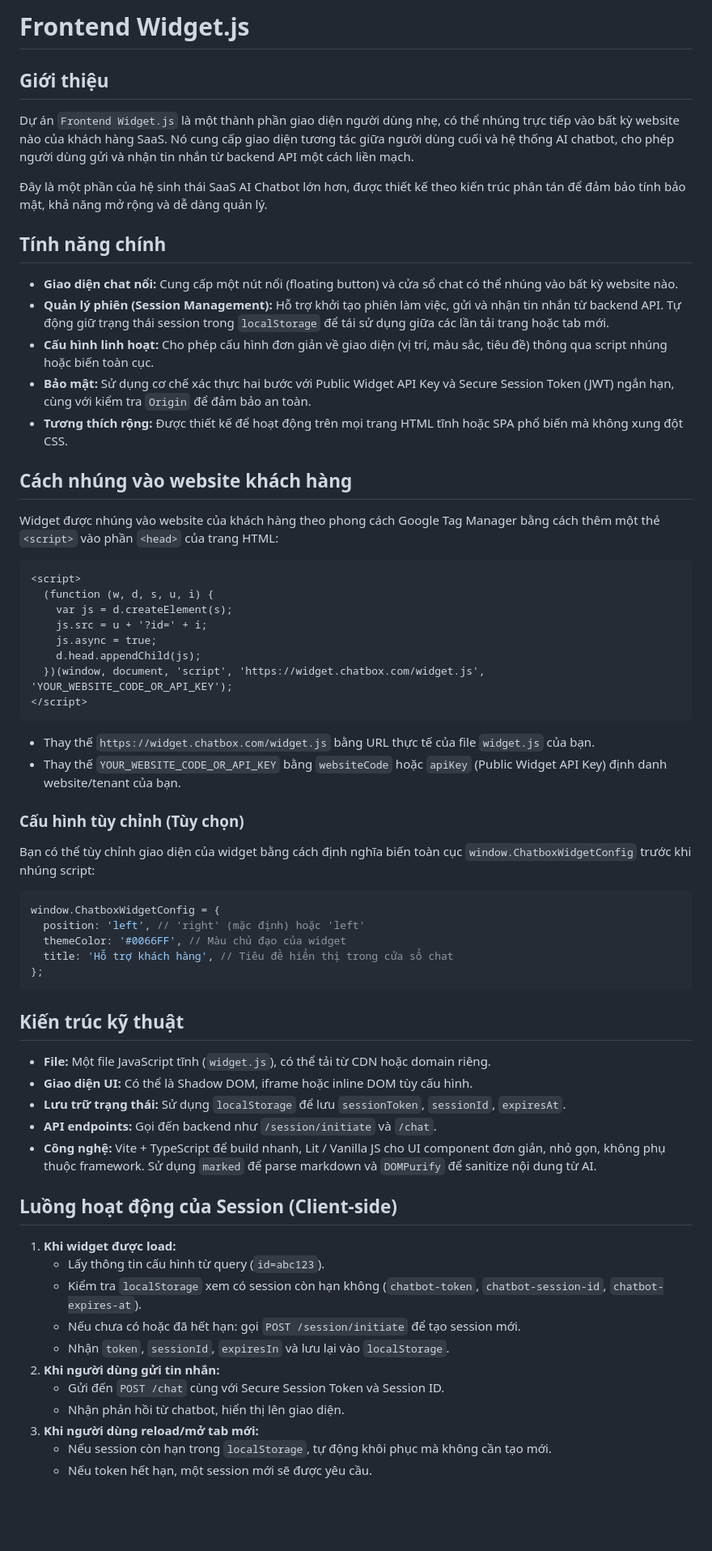
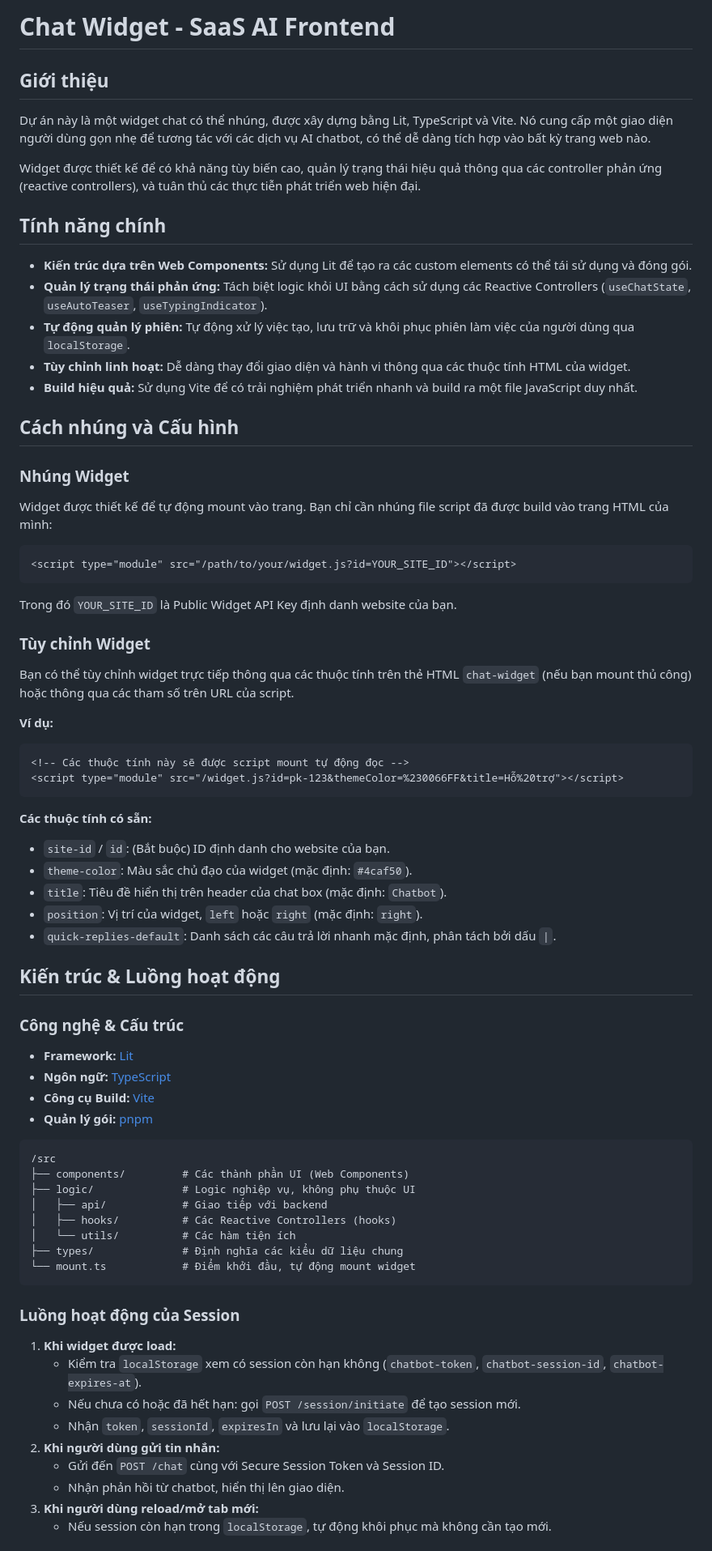
Before and after one commit to leodevtop/ai-chatbot-widget, a Markdown page: README.md, the part around one of its changes. Shown at 81% size. Drawn GitHub-style; blank space fills up the shorter version.

Commit message:
docs: Update and restructure README
Refine the README.md to accurately reflect the current project architecture, features, and usage instructions.

- Integrate sections on session flow, API interaction, and security.
- Update the "How to Embed" guide to match the current implementation.
- Reorganize content for better readability and logical flow.

````diff
--- a/README.md
+++ b/README.md
@@ -1,61 +1,71 @@
-# Frontend Widget.js
+# Chat Widget - SaaS AI Frontend
 
 ## Giới thiệu
 
-Dự án `Frontend Widget.js` là một thành phần giao diện người dùng nhẹ, có thể nhúng trực tiếp vào bất kỳ website nào của khách hàng SaaS. Nó cung cấp giao diện tương tác giữa người dùng cuối và hệ thống AI chatbot, cho phép người dùng gửi và nhận tin nhắn từ backend API một cách liền mạch.
+Dự án này là một widget chat có thể nhúng, được xây dựng bằng Lit, TypeScript và Vite. Nó cung cấp một giao diện người dùng gọn nhẹ để tương tác với các dịch vụ AI chatbot, có thể dễ dàng tích hợp vào bất kỳ trang web nào.
 
-Đây là một phần của hệ sinh thái SaaS AI Chatbot lớn hơn, được thiết kế theo kiến trúc phân tán để đảm bảo tính bảo mật, khả năng mở rộng và dễ dàng quản lý.
+Widget được thiết kế để có khả năng tùy biến cao, quản lý trạng thái hiệu quả thông qua các controller phản ứng (reactive controllers), và tuân thủ các thực tiễn phát triển web hiện đại.
 
 ## Tính năng chính
 
-- **Giao diện chat nổi:** Cung cấp một nút nổi (floating button) và cửa sổ chat có thể nhúng vào bất kỳ website nào.
-- **Quản lý phiên (Session Management):** Hỗ trợ khởi tạo phiên làm việc, gửi và nhận tin nhắn từ backend API. Tự động giữ trạng thái session trong `localStorage` để tái sử dụng giữa các lần tải trang hoặc tab mới.
-- **Cấu hình linh hoạt:** Cho phép cấu hình đơn giản về giao diện (vị trí, màu sắc, tiêu đề) thông qua script nhúng hoặc biến toàn cục.
-- **Bảo mật:** Sử dụng cơ chế xác thực hai bước với Public Widget API Key và Secure Session Token (JWT) ngắn hạn, cùng với kiểm tra `Origin` để đảm bảo an toàn.
-- **Tương thích rộng:** Được thiết kế để hoạt động trên mọi trang HTML tĩnh hoặc SPA phổ biến mà không xung đột CSS.
+- **Kiến trúc dựa trên Web Components:** Sử dụng Lit để tạo ra các custom elements có thể tái sử dụng và đóng gói.
+- **Quản lý trạng thái phản ứng:** Tách biệt logic khỏi UI bằng cách sử dụng các Reactive Controllers (`useChatState`, `useAutoTeaser`, `useTypingIndicator`).
+- **Tự động quản lý phiên:** Tự động xử lý việc tạo, lưu trữ và khôi phục phiên làm việc của người dùng qua `localStorage`.
+- **Tùy chỉnh linh hoạt:** Dễ dàng thay đổi giao diện và hành vi thông qua các thuộc tính HTML của widget.
+- **Build hiệu quả:** Sử dụng Vite để có trải nghiệm phát triển nhanh và build ra một file JavaScript duy nhất.
 
-## Cách nhúng vào website khách hàng
+## Cách nhúng và Cấu hình
 
-Widget được nhúng vào website của khách hàng theo phong cách Google Tag Manager bằng cách thêm một thẻ `<script>` vào phần `<head>` của trang HTML:
+### Nhúng Widget
+
+Widget được thiết kế để tự động mount vào trang. Bạn chỉ cần nhúng file script đã được build vào trang HTML của mình:
 
 ```html
-<script>
-  (function (w, d, s, u, i) {
-    var js = d.createElement(s);
-    js.src = u + '?id=' + i;
-    js.async = true;
-    d.head.appendChild(js);
-  })(window, document, 'script', 'https://widget.chatbox.com/widget.js', 'YOUR_WEBSITE_CODE_OR_API_KEY');
-</script>
+<script type="module" src="/path/to/your/widget.js?id=YOUR_SITE_ID"></script>
+```
+Trong đó `YOUR_SITE_ID` là Public Widget API Key định danh website của bạn.
+
+### Tùy chỉnh Widget
+
+Bạn có thể tùy chỉnh widget trực tiếp thông qua các thuộc tính trên thẻ HTML `chat-widget` (nếu bạn mount thủ công) hoặc thông qua các tham số trên URL của script.
+
+**Ví dụ:**
+```html
+<!-- Các thuộc tính này sẽ được script mount tự động đọc -->
+<script type="module" src="/widget.js?id=pk-123&themeColor=%230066FF&title=Hỗ%20trợ"></script>
 ```
 
-- Thay thế `https://widget.chatbox.com/widget.js` bằng URL thực tế của file `widget.js` của bạn.
-- Thay thế `YOUR_WEBSITE_CODE_OR_API_KEY` bằng `websiteCode` hoặc `apiKey` (Public Widget API Key) định danh website/tenant của bạn.
+**Các thuộc tính có sẵn:**
 
-### Cấu hình tùy chỉnh (Tùy chọn)
+- `site-id` / `id`: (Bắt buộc) ID định danh cho website của bạn.
+- `theme-color`: Màu sắc chủ đạo của widget (mặc định: `#4caf50`).
+- `title`: Tiêu đề hiển thị trên header của chat box (mặc định: `Chatbot`).
+- `position`: Vị trí của widget, `left` hoặc `right` (mặc định: `right`).
+- `quick-replies-default`: Danh sách các câu trả lời nhanh mặc định, phân tách bởi dấu `|`.
 
-Bạn có thể tùy chỉnh giao diện của widget bằng cách định nghĩa biến toàn cục `window.ChatboxWidgetConfig` trước khi nhúng script:
+## Kiến trúc & Luồng hoạt động
 
-```js
-window.ChatboxWidgetConfig = {
-  position: 'left', // 'right' (mặc định) hoặc 'left'
-  themeColor: '#0066FF', // Màu chủ đạo của widget
-  title: 'Hỗ trợ khách hàng', // Tiêu đề hiển thị trong cửa sổ chat
-};
+### Công nghệ & Cấu trúc
+
+- **Framework:** [Lit](https://lit.dev/)
+- **Ngôn ngữ:** [TypeScript](https://www.typescriptlang.org/)
+- **Công cụ Build:** [Vite](https://vitejs.dev/)
+- **Quản lý gói:** [pnpm](https://pnpm.io/)
+
+```
+/src
+├── components/         # Các thành phần UI (Web Components)
+├── logic/              # Logic nghiệp vụ, không phụ thuộc UI
+│   ├── api/            # Giao tiếp với backend
+│   ├── hooks/          # Các Reactive Controllers (hooks)
+│   └── utils/          # Các hàm tiện ích
+├── types/              # Định nghĩa các kiểu dữ liệu chung
+└── mount.ts            # Điểm khởi đầu, tự động mount widget
 ```
 
-## Kiến trúc kỹ thuật
-
-- **File:** Một file JavaScript tĩnh (`widget.js`), có thể tải từ CDN hoặc domain riêng.
-- **Giao diện UI:** Có thể là Shadow DOM, iframe hoặc inline DOM tùy cấu hình.
-- **Lưu trữ trạng thái:** Sử dụng `localStorage` để lưu `sessionToken`, `sessionId`, `expiresAt`.
-- **API endpoints:** Gọi đến backend như `/session/initiate` và `/chat`.
-- **Công nghệ:** Vite + TypeScript để build nhanh, Lit / Vanilla JS cho UI component đơn giản, nhỏ gọn, không phụ thuộc framework. Sử dụng `marked` để parse markdown và `DOMPurify` để sanitize nội dung từ AI.
-
-## Luồng hoạt động của Session (Client-side)
+### Luồng hoạt động của Session
 
 1.  **Khi widget được load:**
-    - Lấy thông tin cấu hình từ query (`id=abc123`).
     - Kiểm tra `localStorage` xem có session còn hạn không (`chatbot-token`, `chatbot-session-id`, `chatbot-expires-at`).
     - Nếu chưa có hoặc đã hết hạn: gọi `POST /session/initiate` để tạo session mới.
     - Nhận `token`, `sessionId`, `expiresIn` và lưu lại vào `localStorage`.
@@ -64,5 +74,4 @@ window.ChatboxWidgetConfig = {
     - Nhận phản hồi từ chatbot, hiển thị lên giao diện.
 3.  **Khi người dùng reload/mở tab mới:**
     - Nếu session còn hạn trong `localStorage`, tự động khôi phục mà không cần tạo mới.
-    - Nếu token hết hạn, một session mới sẽ được yêu cầu.
 
````
Also changed, not shown: other parts of README.md (+20 -10 lines).
